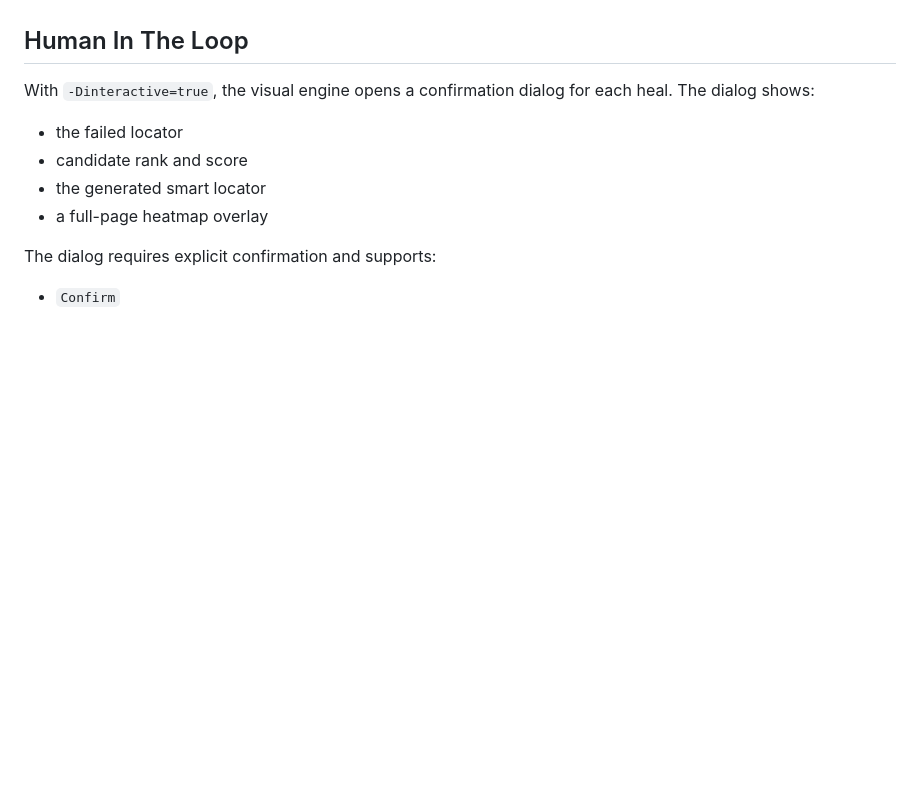
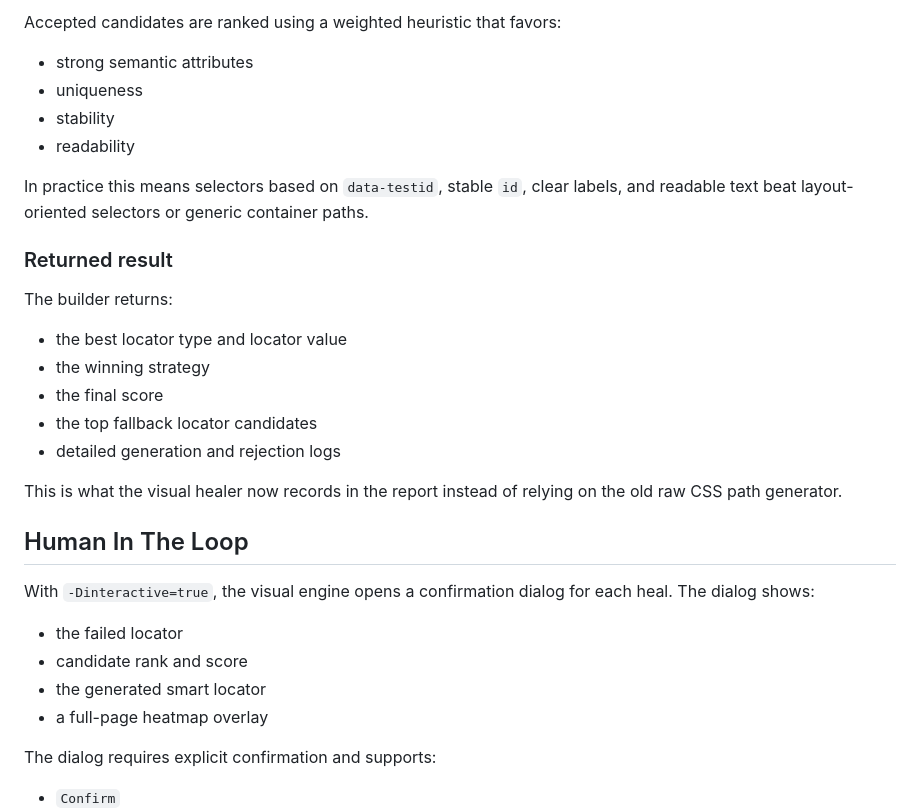
Before and after one commit to AbdelrahmanYa55er/Xealenium, a Markdown page: README.md, the part around one of its changes. Drawn GitHub-style; blank space fills up the shorter version.

Commit message:
Document smart locator builder flow

```diff
--- a/README.md
+++ b/README.md
@@ -109,3 +175,24 @@ It rejects non-unique candidates and avoids absolute XPath or deep DOM chains un
+Accepted candidates are ranked using a weighted heuristic that favors:
+
+- strong semantic attributes
+- uniqueness
+- stability
+- readability
+
+In practice this means selectors based on `data-testid`, stable `id`, clear labels, and readable text beat layout-oriented selectors or generic container paths.
+
+### Returned result
+
+The builder returns:
+
+- the best locator type and locator value
+- the winning strategy
+- the final score
+- the top fallback locator candidates
+- detailed generation and rejection logs
+
+This is what the visual healer now records in the report instead of relying on the old raw CSS path generator.
+
 ## Human In The Loop
 
 With `-Dinteractive=true`, the visual engine opens a confirmation dialog for each heal. The dialog shows:
```
Also changed, not shown: other parts of README.md (+66 -0 lines).
